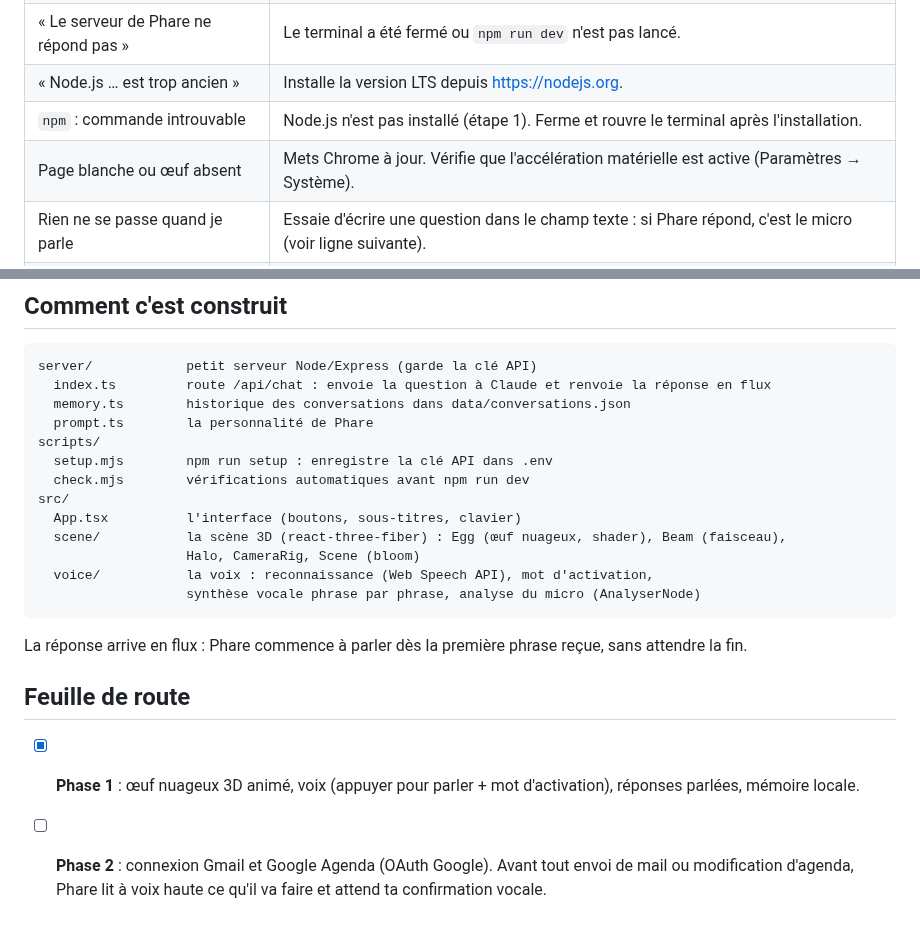
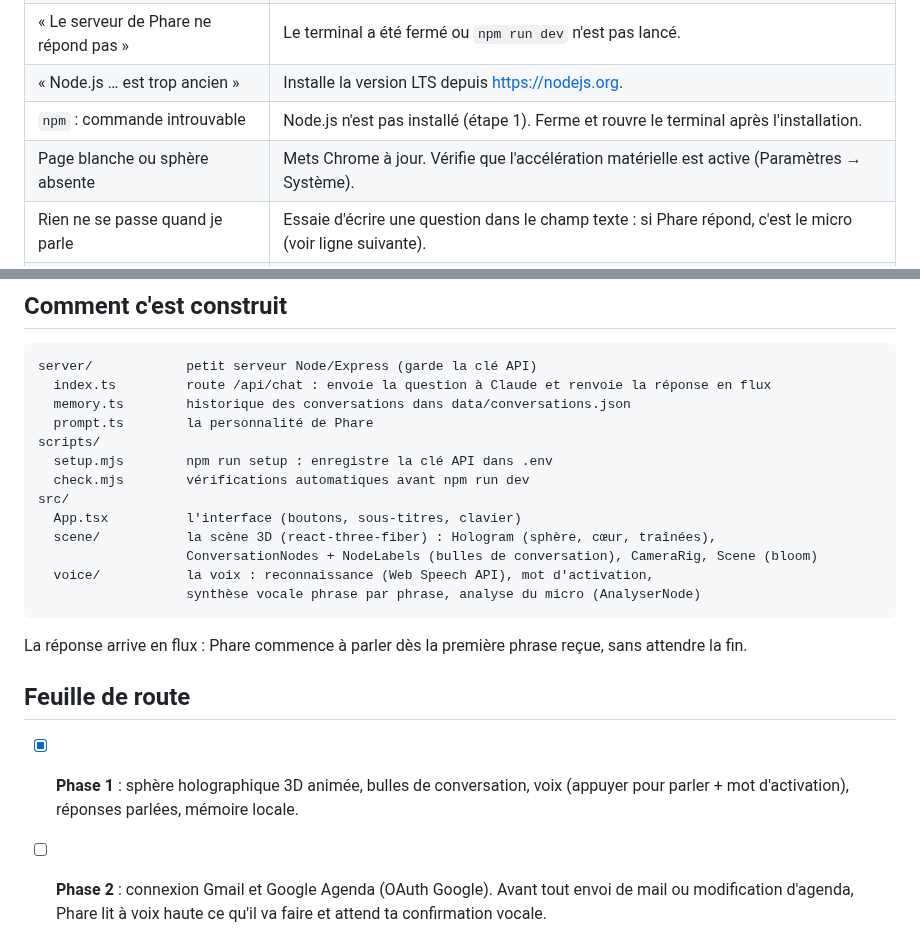
Before and after one commit to daninachille-ship-it/Agent-3D, a Markdown page: README.md, 2 parts joined by grey strips. Drawn GitHub-style.

````diff
--- a/README.md
+++ b/README.md
@@ -130,7 +135,7 @@ Sur iPhone, Safari et Chrome ne proposent pas (encore) la reconnaissance vocale
 | « Le serveur de Phare ne répond pas » | Le terminal a été fermé ou `npm run dev` n'est pas lancé. |
 | « Node.js … est trop ancien » | Installe la version LTS depuis <https://nodejs.org>. |
 | `npm` : commande introuvable | Node.js n'est pas installé (étape 1). Ferme et rouvre le terminal après l'installation. |
-| Page blanche ou œuf absent | Mets Chrome à jour. Vérifie que l'accélération matérielle est active (Paramètres → Système). |
+| Page blanche ou sphère absente | Mets Chrome à jour. Vérifie que l'accélération matérielle est active (Paramètres → Système). |
 | Rien ne se passe quand je parle | Essaie d'écrire une question dans le champ texte : si Phare répond, c'est le micro (voir ligne suivante). |
 | « Le micro est bloqué » | Clique sur l'icône à gauche de l'adresse dans Chrome → Micro → Autoriser, puis recharge. |
 | Phare n'a pas de voix française | Chrome utilise les voix du système. Sur Windows : Paramètres → Heure et langue → Voix → ajoute Français. |
@@ -158,8 +163,8 @@ scripts/
   check.mjs        vérifications automatiques avant npm run dev
 src/
   App.tsx          l'interface (boutons, sous-titres, clavier)
-  scene/           la scène 3D (react-three-fiber) : Egg (œuf nuageux, shader), Beam (faisceau),
-                   Halo, CameraRig, Scene (bloom)
+  scene/           la scène 3D (react-three-fiber) : Hologram (sphère, cœur, traînées),
+                   ConversationNodes + NodeLabels (bulles de conversation), CameraRig, Scene (bloom)
   voice/           la voix : reconnaissance (Web Speech API), mot d'activation,
                    synthèse vocale phrase par phrase, analyse du micro (AnalyserNode)
 ```
@@ -168,5 +173,5 @@ La réponse arrive en flux : Phare commence à parler dès la première phrase r
 
 ## Feuille de route
 
-- [x] **Phase 1** : œuf nuageux 3D animé, voix (appuyer pour parler + mot d'activation), réponses parlées, mémoire locale.
+- [x] **Phase 1** : sphère holographique 3D animée, bulles de conversation, voix (appuyer pour parler + mot d'activation), réponses parlées, mémoire locale.
 - [ ] **Phase 2** : connexion Gmail et Google Agenda (OAuth Google). Avant tout envoi de mail ou modification d'agenda, Phare lit à voix haute ce qu'il va faire et attend ta confirmation vocale.
````
Also changed, not shown: other parts of README.md (+13 -8 lines), docs/apercu.png, 16 other files.
